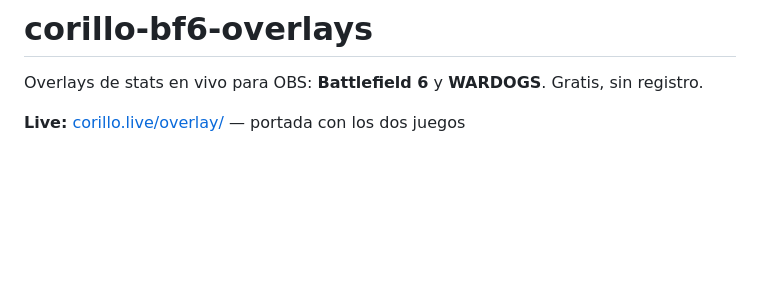
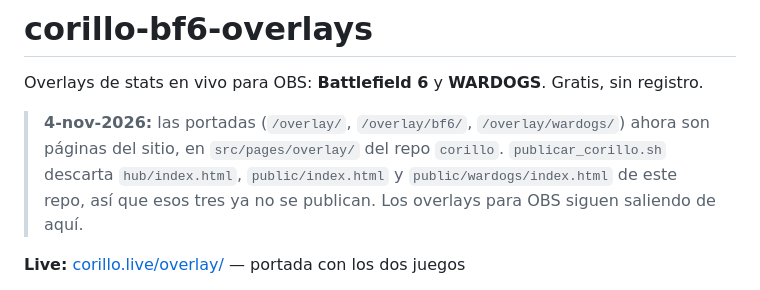
Before and after one commit to marcosstgo/corillo-bf6-overlays, a Markdown page: README.md, the part around the change. GitHub-like rendering; blank space fills up the shorter version.

Commit message:
README: las portadas ahora son páginas del sitio
Co-Authored-By: Claude Opus 5.5 <noreply@anthropic.com>
Claude-Session: https://claude.ai/code/session_018Cr626woQf9Gchj8QJjGLE

```diff
--- a/README.md
+++ b/README.md
@@ -1,6 +1,8 @@
 # corillo-bf6-overlays
 
 Overlays de stats en vivo para OBS: **Battlefield 6** y **WARDOGS**. Gratis, sin registro.
+
+> **4-nov-2026:** las portadas (`/overlay/`, `/overlay/bf6/`, `/overlay/wardogs/`) ahora son páginas del sitio, en `src/pages/overlay/` del repo `corillo`. `publicar_corillo.sh` descarta `hub/index.html`, `public/index.html` y `public/wardogs/index.html` de este repo, así que esos tres ya no se publican. Los overlays para OBS siguen saliendo de aquí.
 
 **Live:** [corillo.live/overlay/](https://corillo.live/overlay/) — portada con los dos juegos
 - [corillo.live/overlay/bf6/](https://corillo.live/overlay/bf6/) — generador de BF6 + servidores en vivo
```
